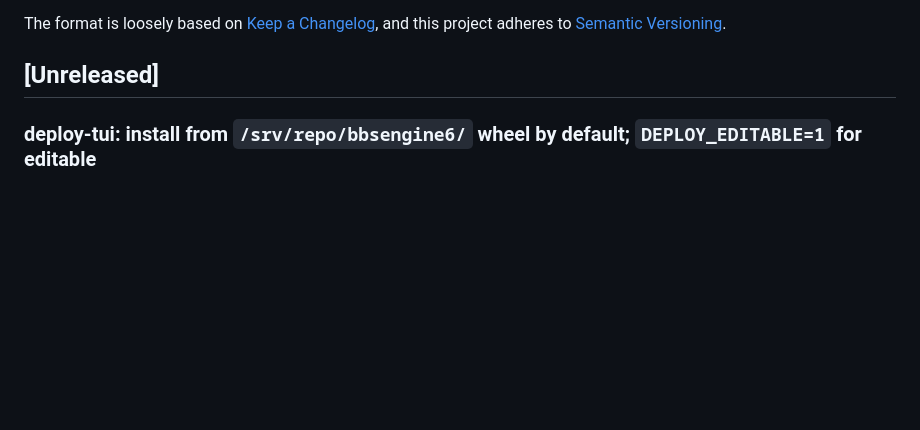
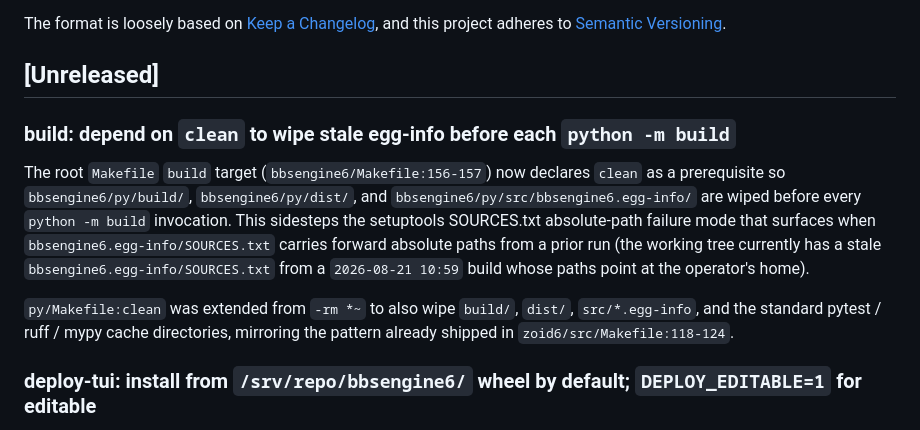
Before and after one commit to jonez734/bbsengine6, a Markdown page: CHANGELOG.md, the part around the change. Rendered like a GitHub page; blank space fills up the shorter version.

Commit message:
docs(bbsengine6): CHANGELOG entry for build→clean fix
Adds an [Unreleased] entry to CHANGELOG.md describing the
build→clean dependency and the egg-info SOURCES.txt issue
it sidesteps. Cross-references zoid6/src/Makefile:118-124
where the same pattern already lives.

```diff
--- a/CHANGELOG.md
+++ b/CHANGELOG.md
@@ -6,6 +6,23 @@ The format is loosely based on [Keep a Changelog](https://keepachangelog.com/),
 and this project adheres to [Semantic Versioning](https://semver.org/).
 
 ## [Unreleased]
+
+### build: depend on `clean` to wipe stale egg-info before each `python -m build`
+
+The root `Makefile` `build` target (`bbsengine6/Makefile:156-157`)
+now declares `clean` as a prerequisite so `bbsengine6/py/build/`,
+`bbsengine6/py/dist/`, and `bbsengine6/py/src/bbsengine6.egg-info/`
+are wiped before every `python -m build` invocation. This sidesteps
+the setuptools SOURCES.txt absolute-path failure mode that surfaces
+when `bbsengine6.egg-info/SOURCES.txt` carries forward absolute
+paths from a prior run (the working tree currently has a stale
+`bbsengine6.egg-info/SOURCES.txt` from a `2026-08-21 10:59` build
+whose paths point at the operator's home).
+
+`py/Makefile:clean` was extended from `-rm *~` to also wipe
+`build/`, `dist/`, `src/*.egg-info`, and the standard pytest /
+ruff / mypy cache directories, mirroring the pattern already
+shipped in `zoid6/src/Makefile:118-124`.
 
 ### deploy-tui: install from `/srv/repo/bbsengine6/` wheel by default; `DEPLOY_EDITABLE=1` for editable
 
```
